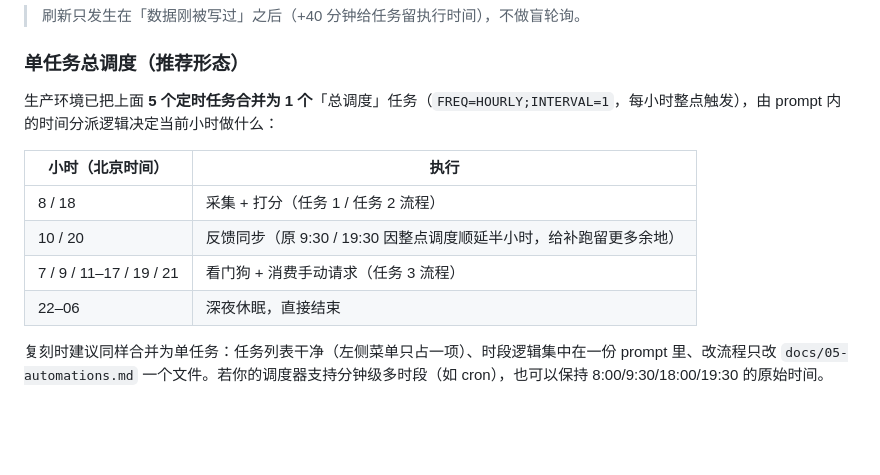
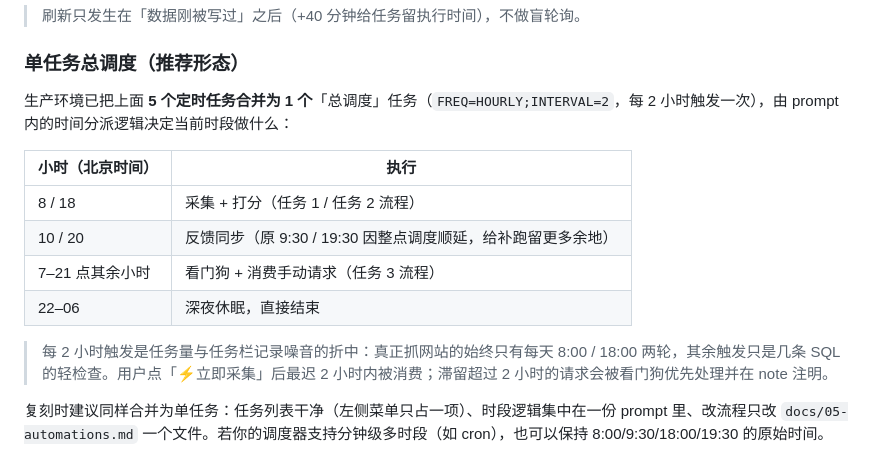
Before and after one commit to Jojo-dai/Offer_Radar, a Markdown page: docs/05-automations.md, the part around the change. Rendered like a GitHub page; blank space fills up the shorter version.

Commit message:
docs: 总调度降频为每 2 小时（任务记录噪音与响应性的折中）

```diff
--- a/docs/05-automations.md
+++ b/docs/05-automations.md
@@ -164,13 +164,15 @@ SELECT company, position, count(*) AS cnt FROM jobs WHERE owner_id='<owner_id>'
 
 ### 单任务总调度（推荐形态）
 
-生产环境已把上面 **5 个定时任务合并为 1 个**「总调度」任务（`FREQ=HOURLY;INTERVAL=1`，每小时整点触发），由 prompt 内的时间分派逻辑决定当前小时做什么：
+生产环境已把上面 **5 个定时任务合并为 1 个**「总调度」任务（`FREQ=HOURLY;INTERVAL=2`，每 2 小时触发一次），由 prompt 内的时间分派逻辑决定当前时段做什么：
 
 | 小时（北京时间） | 执行 |
 |---|---|
 | 8 / 18 | 采集 + 打分（任务 1 / 任务 2 流程） |
-| 10 / 20 | 反馈同步（原 9:30 / 19:30 因整点调度顺延半小时，给补跑留更多余地） |
-| 7 / 9 / 11–17 / 19 / 21 | 看门狗 + 消费手动请求（任务 3 流程） |
+| 10 / 20 | 反馈同步（原 9:30 / 19:30 因整点调度顺延，给补跑留更多余地） |
+| 7–21 点其余小时 | 看门狗 + 消费手动请求（任务 3 流程） |
 | 22–06 | 深夜休眠，直接结束 |
 
+> 每 2 小时触发是任务量与任务栏记录噪音的折中：真正抓网站的始终只有每天 8:00 / 18:00 两轮，其余触发只是几条 SQL 的轻检查。用户点「⚡立即采集」后最迟 2 小时内被消费；滞留超过 2 小时的请求会被看门狗优先处理并在 note 注明。
+
 复刻时建议同样合并为单任务：任务列表干净（左侧菜单只占一项）、时段逻辑集中在一份 prompt 里、改流程只改 `docs/05-automations.md` 一个文件。若你的调度器支持分钟级多时段（如 cron），也可以保持 8:00/9:30/18:00/19:30 的原始时间。
```
